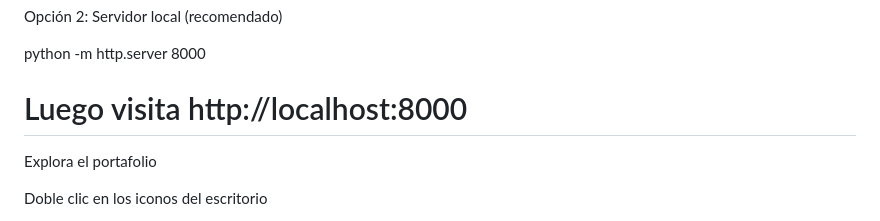
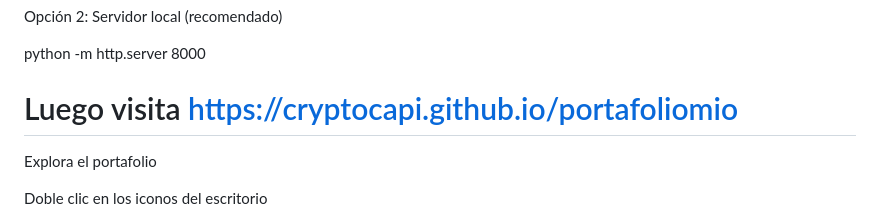
Before and after one commit to CryptoCapi/portafoliomio, a Markdown page: README.md, the part around the change. Rendered like a GitHub page.

```diff
--- a/README.md
+++ b/README.md
@@ -98,7 +98,7 @@ open index.html
 Opción 2: Servidor local (recomendado)
 
 python -m http.server 8000
-# Luego visita http://localhost:8000
+# Luego visita https://cryptocapi.github.io/portafoliomio
 
 
 Explora el portafolio
```
